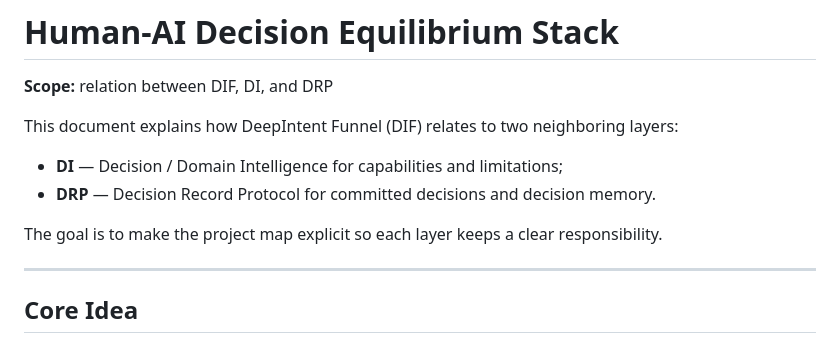
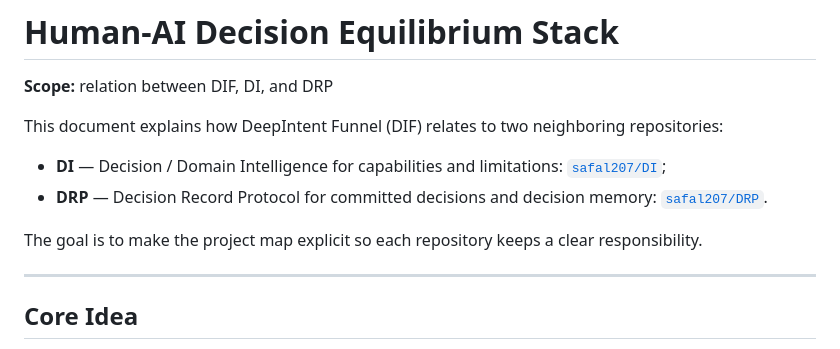
Before and after one commit to safal207/DIF, a Markdown page: docs/decision-equilibrium-stack.md, the part around one of its changes. Drawn GitHub-style.

Commit message:
docs: reference DI repository explicitly

```diff
--- a/docs/decision-equilibrium-stack.md
+++ b/docs/decision-equilibrium-stack.md
@@ -2,12 +2,12 @@
 
 **Scope:** relation between DIF, DI, and DRP
 
-This document explains how DeepIntent Funnel (DIF) relates to two neighboring layers:
+This document explains how DeepIntent Funnel (DIF) relates to two neighboring repositories:
 
-- **DI** — Decision / Domain Intelligence for capabilities and limitations;
-- **DRP** — Decision Record Protocol for committed decisions and decision memory.
+- **DI** — Decision / Domain Intelligence for capabilities and limitations: [`safal207/DI`](https://github.com/safal207/DI);
+- **DRP** — Decision Record Protocol for committed decisions and decision memory: [`safal207/DRP`](https://github.com/safal207/DRP).
 
-The goal is to make the project map explicit so each layer keeps a clear responsibility.
+The goal is to make the project map explicit so each repository keeps a clear responsibility.
 
 ---
 
```
Also changed, not shown: other parts of docs/decision-equilibrium-stack.md (+3 -3 lines).
